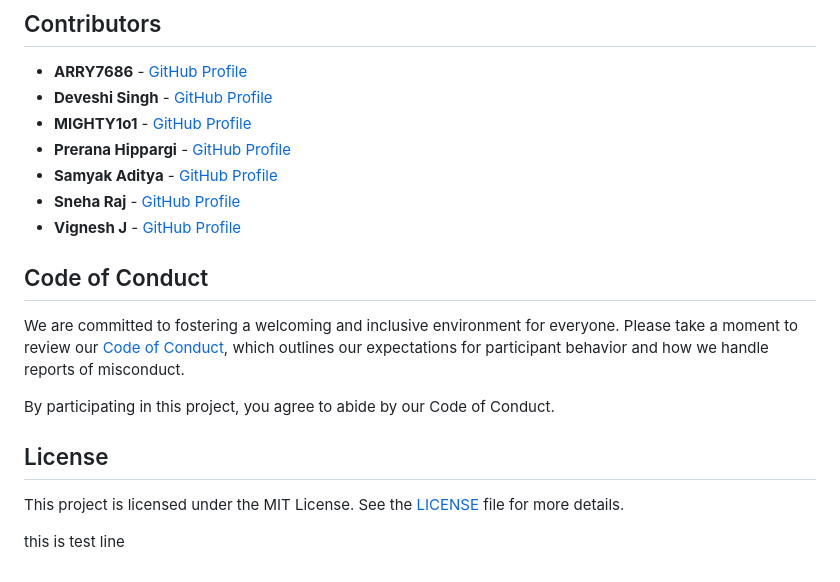
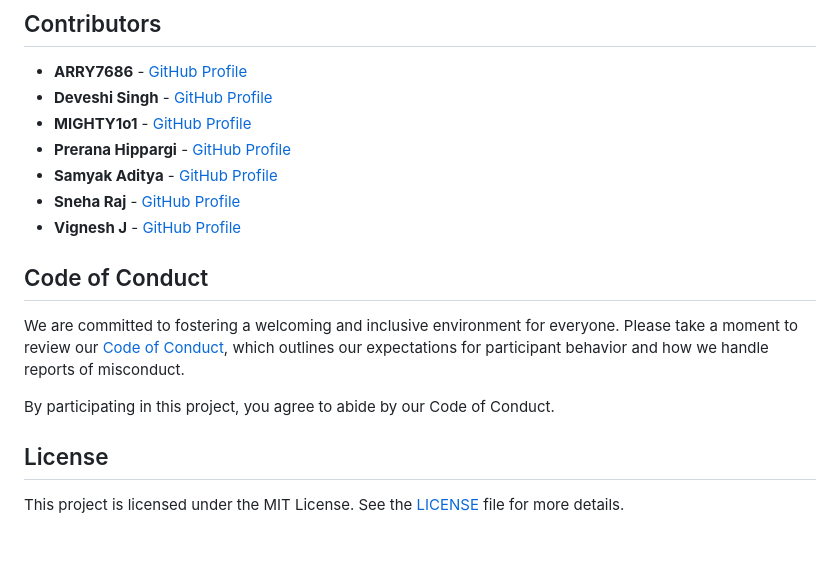
Before and after one commit to VigneshDevHub/CampX, a Markdown page: README.md, the part around the change. Rendered like a GitHub page; blank space fills up the shorter version.

Commit message:
new test9

```diff
--- a/README.md
+++ b/README.md
@@ -88,7 +88,6 @@ We welcome contributions to CampX! To get started, follow the guidelines in the
 - **Sneha Raj** - [GitHub Profile](https://github.com/sneharaj7645653)
 - **Vignesh J** - [GitHub Profile](https://github.com/vigneshjayakumar9221)
 
-
 ## Code of Conduct
 
 We are committed to fostering a welcoming and inclusive environment for everyone. Please take a moment to review our [Code of Conduct](CODE_OF_CONDUCT.md), which outlines our expectations for participant behavior and how we handle reports of misconduct.
@@ -98,5 +97,3 @@ By participating in this project, you agree to abide by our Code of Conduct.
 ## License
 
 This project is licensed under the MIT License. See the [LICENSE](LICENSE) file for more details.
-
-this is test line
```
